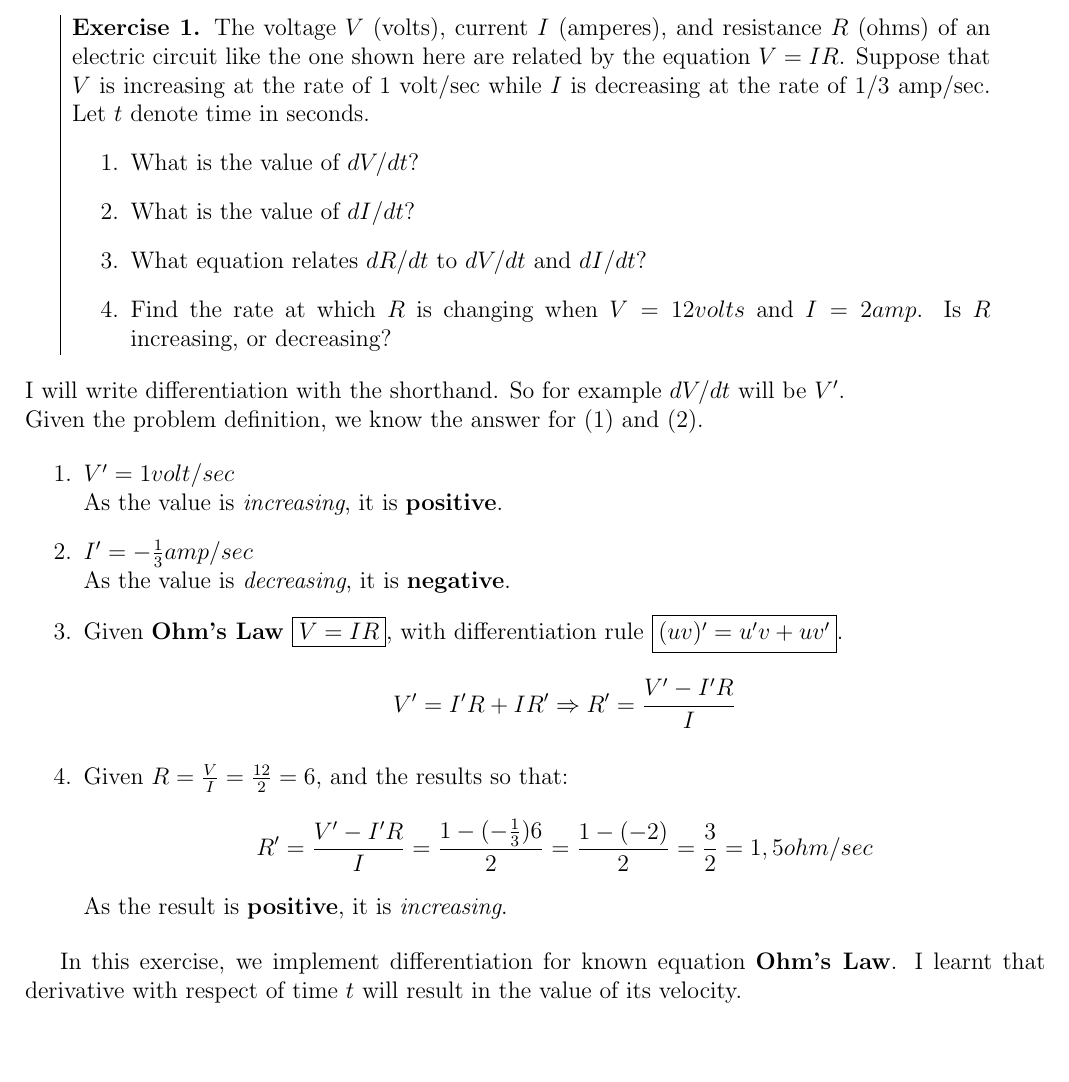
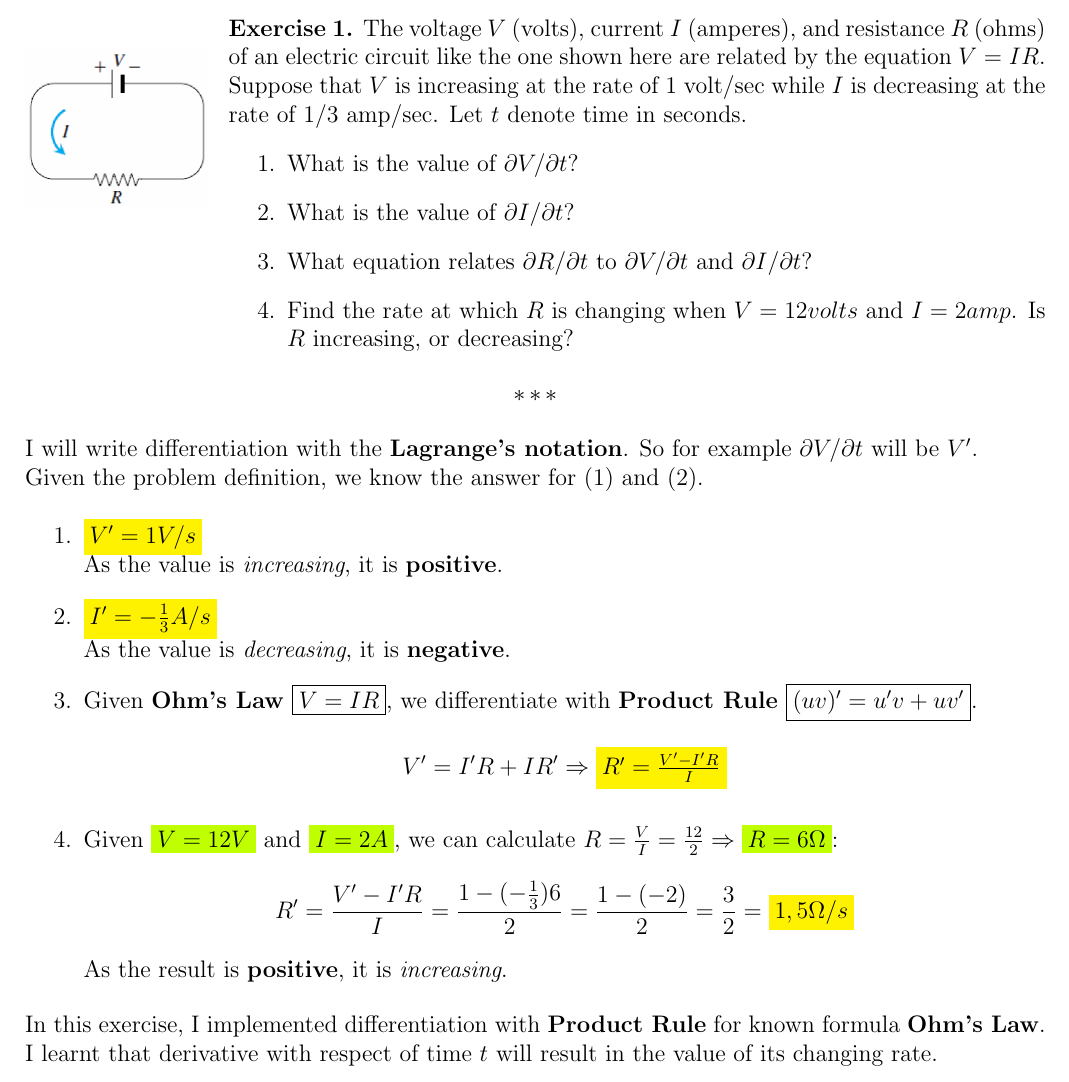
Before and after one commit to ybbond/K1KK-1515, a LaTeX problem sheet (Exercise_Session_10.tex): part of the page, cut so that both start at the same text, the shorter picture padded with empty space. Compiled offline with pdfLaTeX.

Commit message:
finalizing exercise 10 and 11

```diff
--- a/Exercise_Session_10.tex
+++ b/Exercise_Session_10.tex
@@ -16,41 +29,51 @@
 I will solve the exercise for the first section of \textbf{Rates Equations}.
 
 
-\threestars
+\vspace{2em}
 
 
-\begin{tabular}{|p{0.9\textwidth}}
-  \textbf{Exercise 1.} The voltage $V$ (volts), current $I$ (amperes), and resistance $R$ (ohms)
-  of an electric circuit like the one shown here are related by the equation $V = IR$. Suppose that $V$ is increasing
-  at the rate of 1 volt/sec while $I$ is decreasing at the rate of 1/3 amp/sec. Let $t$ denote time in seconds.
-  \begin{enumerate}
-    \item What is the value of $dV/dt$?
-    \item What is the value of $dI/dt$?
-    \item What equation relates $dR/dt$ to $dV/dt$ and $dI/dt$?
-    \item Find the rate at which $R$ is changing when $V = 12 volts$ and $I = 2 amp$.
-          Is $R$ increasing, or decreasing?
-  \end{enumerate}
-\end{tabular}\vspace{1em}
-
-\noindent I will write differentiation with the shorthand. So for example $dV/dt$ will be $V'$.
-\newline Given the problem definition, we know the answer for (1) and (2).
-
+\begin{wrapfigure}[9]{l}{0.18\textwidth}
+  \includegraphics[width=0.18\textwidth]{./assets/e11_1.png}
+\end{wrapfigure}
+\noindent\textbf{Exercise 1.} The voltage $V$ (volts), current $I$ (amperes), and resistance $R$ (ohms)
+of an electric circuit like the one shown here are related by the equation $V = IR$. Suppose that $V$ is increasing
+at the rate of 1 volt/sec while $I$ is decreasing at the rate of 1/3 amp/sec. Let $t$ denote time in seconds.
 \begin{enumerate}
-  \item $V' = 1volt/sec$
-    \newline As the value is \textit{increasing}, it is \textbf{positive}.
-  \item $I' = -\frac{1}{3}amp/sec$
-    \newline As the value is \textit{decreasing}, it is \textbf{negative}.
-  \item Given \textbf{Ohm's Law} $\fbox{$V=IR$}$, with differentiation rule $\fbox{$(uv)' = u'v + uv'$}$.
-    $$V' = I'R + IR' \Rightarrow R' = \frac{V' - I'R}{I}$$
-  \item Given $R = \frac{V}{I} = \frac{12}{2} = 6$, and the results so that:
-    $$R' = \frac{V' - I'R}{I} = \frac{1 - (-\frac{1}{3})6}{2} = \frac{1 - (-2)}{2} = \frac{3}{2} = 1,5ohm/sec$$
-    As the result is \textbf{positive}, it is \textit{increasing}.
+  \item What is the value of \DerivByT{V}?
+  \item What is the value of \DerivByT{I}?
+  \item What equation relates \DerivByT{R} to \DerivByT{V} and \DerivByT{I}?
+  \item Find the rate at which $R$ is changing when $V = 12 volts$ and $I = 2 amp$.
+        Is $R$ increasing, or decreasing?
 \end{enumerate}
-
-In this exercise, we implement differentiation for known equation \textbf{Ohm's Law}. I learnt that derivative with respect of time $t$ will result in the value of its velocity.
 
 
 \threestars
 
 
+\noindent I will write differentiation with the \textbf{Lagrange's notation}. So for example \DerivByT{V} will be $V'$.
+\newline Given the problem definition, we know the answer for (1) and (2).
+
+\begin{enumerate}
+  \item \theanswer{$V' = 1 V/s$}
+    \newline As the value is \textit{increasing}, it is \textbf{positive}.
+  \item \theanswer{$I' = -\frac{1}{3} A/s$}
+    \newline As the value is \textit{decreasing}, it is \textbf{negative}.
+  \item Given \textbf{Ohm's Law} $\fbox{$V=IR$}$, we differentiate with
+    \textbf{Product Rule} $\fbox{$(uv)' = u'v + uv'$}$.
+    $$V' = I'R + IR' \Rightarrow \theanswer{$R' = \frac{V' - I'R}{I}$}$$
+  \item Given \given{$V = 12V$} and \given{$I = 2A$}, we can calculate
+    $R = \frac{V}{I} = \frac{12}{2} \Rightarrow \given{$R = 6 \Omega$}$:
+    $$
+    R' = \frac{V' - I'R}{I} = \frac{1 - (-\frac{1}{3})6}{2}
+    = \frac{1 - (-2)}{2} = \frac{3}{2} = \theanswer{$1,5 \Omega/s$}
+    $$
+    As the result is \textbf{positive}, it is \textit{increasing}.
+\end{enumerate}
+
+\noindent In this exercise, I implemented differentiation with \textbf{Product Rule}
+for known formula \textbf{Ohm's Law}.
+\newline I learnt that derivative with respect of time $t$ will result in the value of its changing rate.
+
+
+
 \end{document}
```
Also changed, not shown: Exercise_Session_11.tex (+1 -1 lines), Exercise_Session_10.tex (13 more changed lines).
